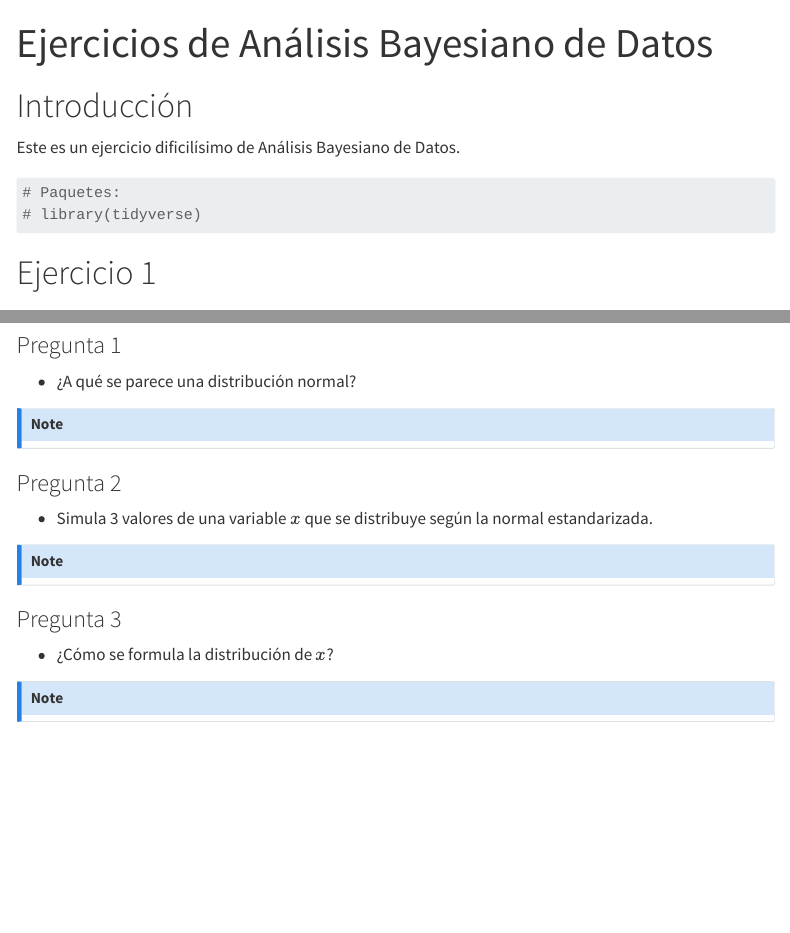
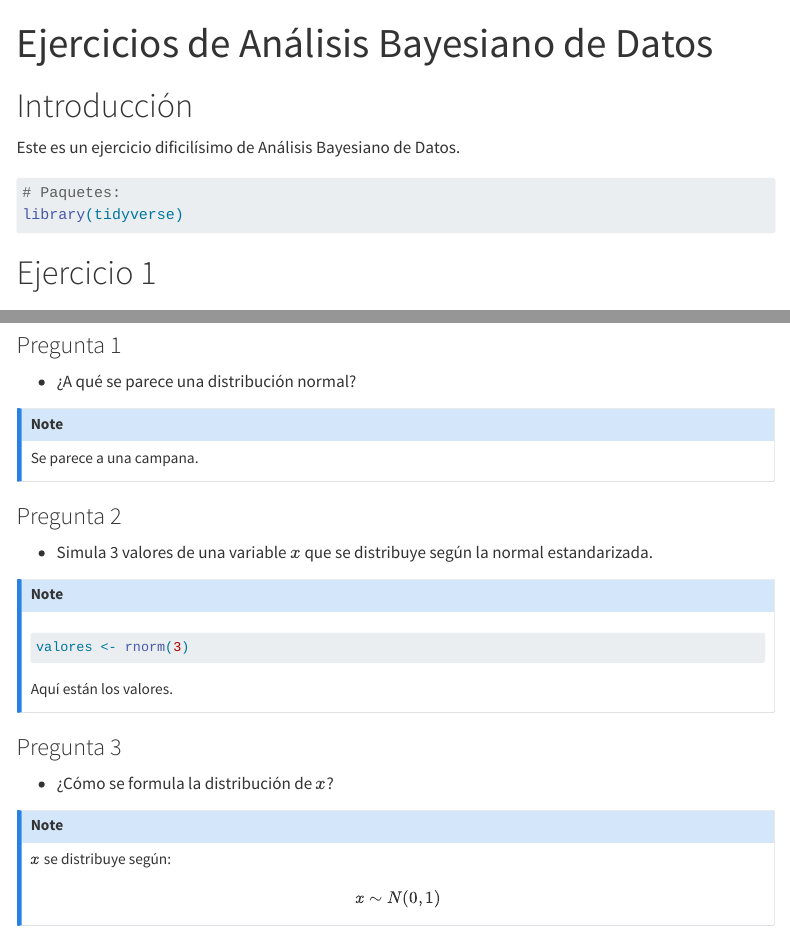
Before and after one commit to rbeltran78/Ejercicios-ABD, a Quarto document (notebooks/Demo_Exercises.qmd): the page in a window 1100 px wide, from its top, and a second part further down, joined at a grey line. Rendered offline with R 4.5, knitr and Pandoc in place of Quarto, with nearby package versions; code that draws random numbers runs with fixed seeds of ours; menus at the side of the page are left out; common packages that the code uses without loading them are loaded.

Commit message:
Añadir respuestas a ejercicios del tema 3

````diff
--- a/notebooks/Demo_Exercises.qmd
+++ b/notebooks/Demo_Exercises.qmd
@@ -19,7 +19,7 @@ Este es un ejercicio dificilísimo de Análisis Bayesiano de Datos.
 #| message: false
 
 # Paquetes:
-# library(tidyverse)
+library(tidyverse)
 ```
 
 # Ejercicio 1
@@ -42,6 +42,7 @@ tibble(
 -   ¿A qué se parece una distribución normal?
 
 ::: {#respuesta-1 .callout-note}
+Se parece a una campana.
 :::
 
 ### Pregunta 2
@@ -49,6 +50,11 @@ tibble(
 -   Simula 3 valores de una variable $x$ que se distribuye según la normal estandarizada.
 
 ::: {#respuesta-2 .callout-note}
+```{r simula-normal}
+valores <- rnorm(3)
+```
+
+Aquí están los valores.
 :::
 
 ### Pregunta 3
@@ -56,4 +62,9 @@ tibble(
 -   ¿Cómo se formula la distribución de $x$?
 
 ::: {#respuesta-3 .callout-note}
+$x$ se distribuye según:
+
+$$
+x \sim N(0,1)
+$$
 :::
````
Also changed, not shown: 1 other file.
